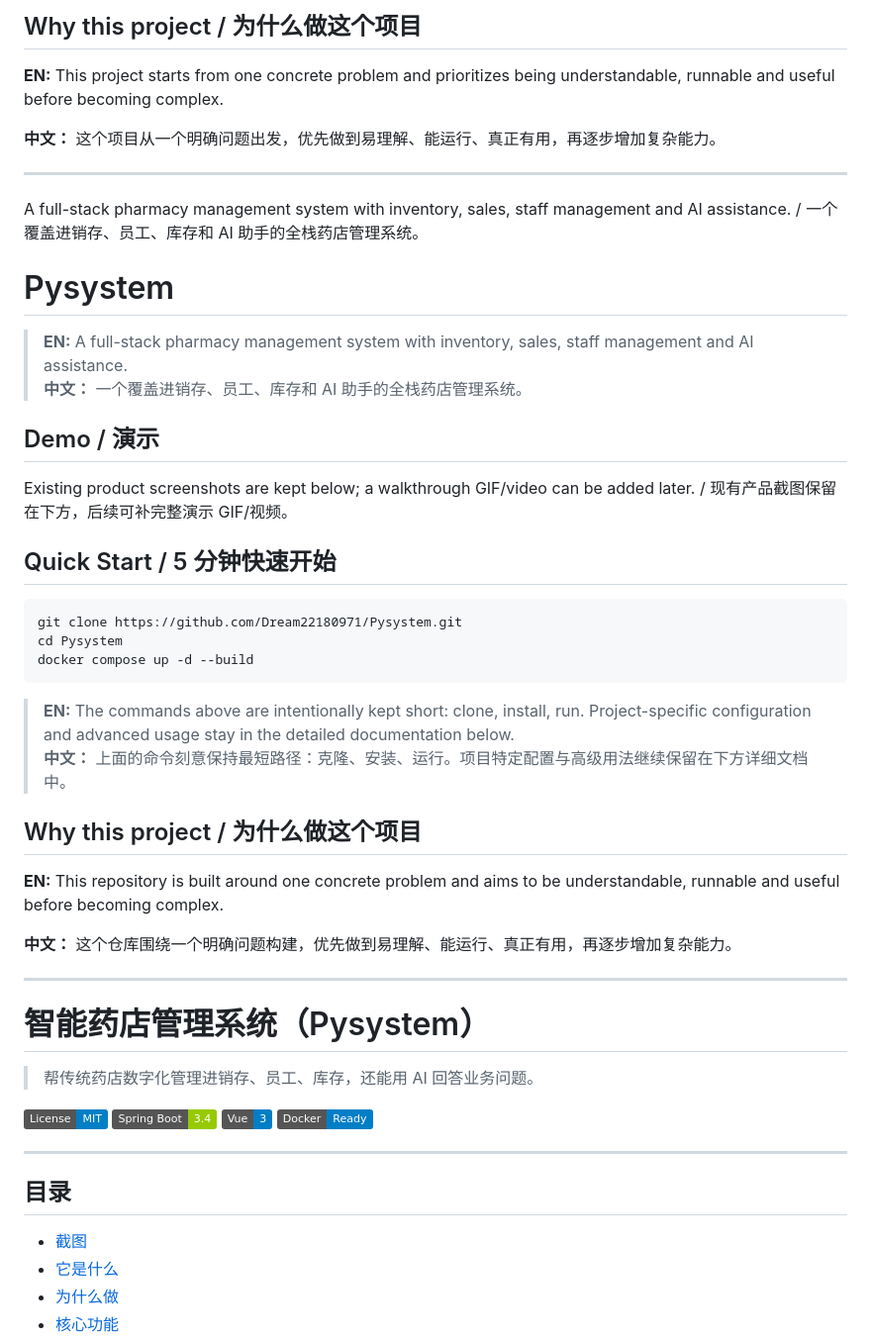
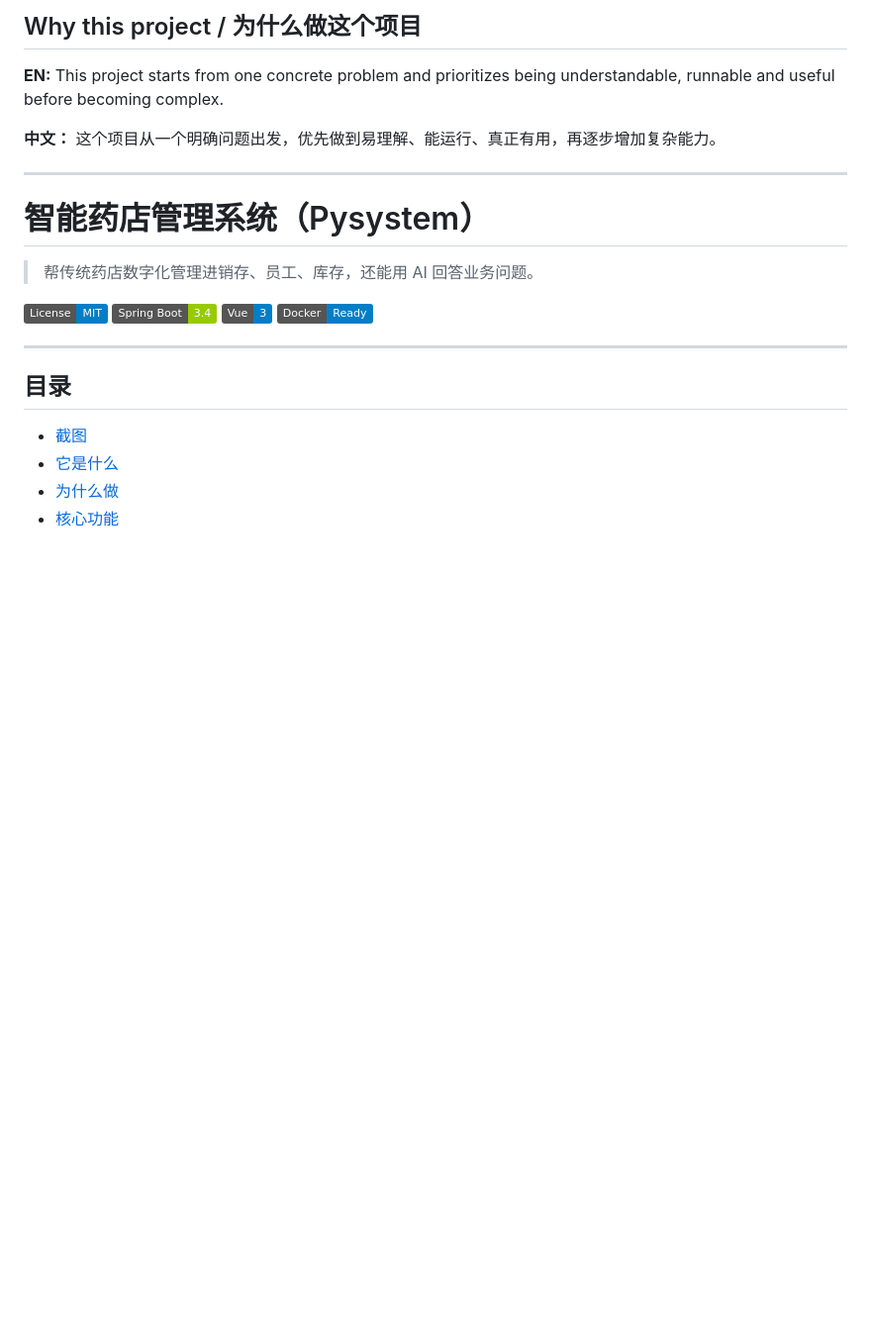
Before and after one commit to Dream22180971/Pysystem, a Markdown page: README.md, the part around the change. Shown at 99% size. Rendered like a GitHub page; badges without logos; blank space fills up the shorter version.

Commit message:
docs: remove duplicated README header

````diff
--- a/README.md
+++ b/README.md
@@ -30,39 +30,6 @@ docker compose up -d --build
 
 ---
 
-A full-stack pharmacy management system with inventory, sales, staff management and AI assistance. / 一个覆盖进销存、员工、库存和 AI 助手的全栈药店管理系统。
-
-<!-- README-V2-BILINGUAL -->
-
-# Pysystem
-
-> **EN:** A full-stack pharmacy management system with inventory, sales, staff management and AI assistance.
-> **中文：** 一个覆盖进销存、员工、库存和 AI 助手的全栈药店管理系统。
-
-## Demo / 演示
-
-Existing product screenshots are kept below; a walkthrough GIF/video can be added later. / 现有产品截图保留在下方，后续可补完整演示 GIF/视频。
-
-## Quick Start / 5 分钟快速开始
-
-```bash
-git clone https://github.com/Dream22180971/Pysystem.git
-cd Pysystem
-docker compose up -d --build
-```
-
-> **EN:** The commands above are intentionally kept short: clone, install, run. Project-specific configuration and advanced usage stay in the detailed documentation below.
-> **中文：** 上面的命令刻意保持最短路径：克隆、安装、运行。项目特定配置与高级用法继续保留在下方详细文档中。
-
-## Why this project / 为什么做这个项目
-
-**EN:** This repository is built around one concrete problem and aims to be understandable, runnable and useful before becoming complex.
-
-**中文：** 这个仓库围绕一个明确问题构建，优先做到易理解、能运行、真正有用，再逐步增加复杂能力。
-
----
-
-<!-- ORIGINAL-DOCS -->
 # 智能药店管理系统（Pysystem）
 
 > 帮传统药店数字化管理进销存、员工、库存，还能用 AI 回答业务问题。
````
